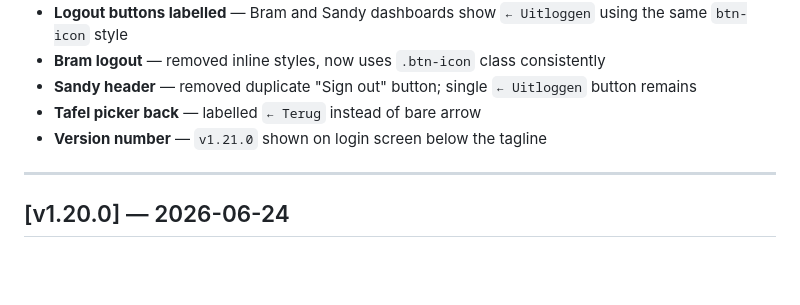
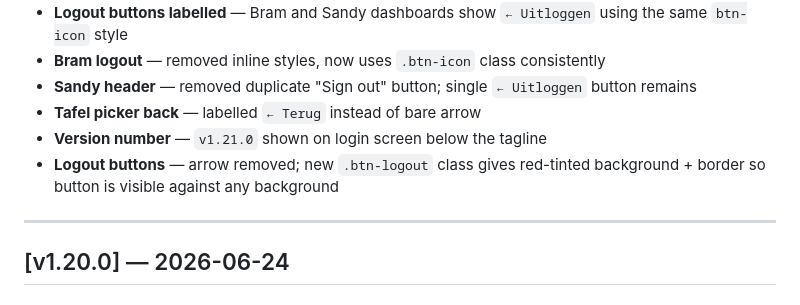
Before and after one commit to harharmahadeva/slimbo, a Markdown page: CHANGELOG.md, the part around the change. Rendered like a GitHub page; blank space fills up the shorter version.

Commit message:
chore: update CHANGELOG for logout button fix

```diff
--- a/CHANGELOG.md
+++ b/CHANGELOG.md
@@ -14,6 +14,7 @@ Format: [v{MAJOR}.{MINOR}.{PATCH}] — YYYY-MM-DD
 - **Sandy header** — removed duplicate "Sign out" button; single `← Uitloggen` button remains
 - **Tafel picker back** — labelled `← Terug` instead of bare arrow
 - **Version number** — `v1.21.0` shown on login screen below the tagline
+- **Logout buttons** — arrow removed; new `.btn-logout` class gives red-tinted background + border so button is visible against any background
 
 ---
 
```
